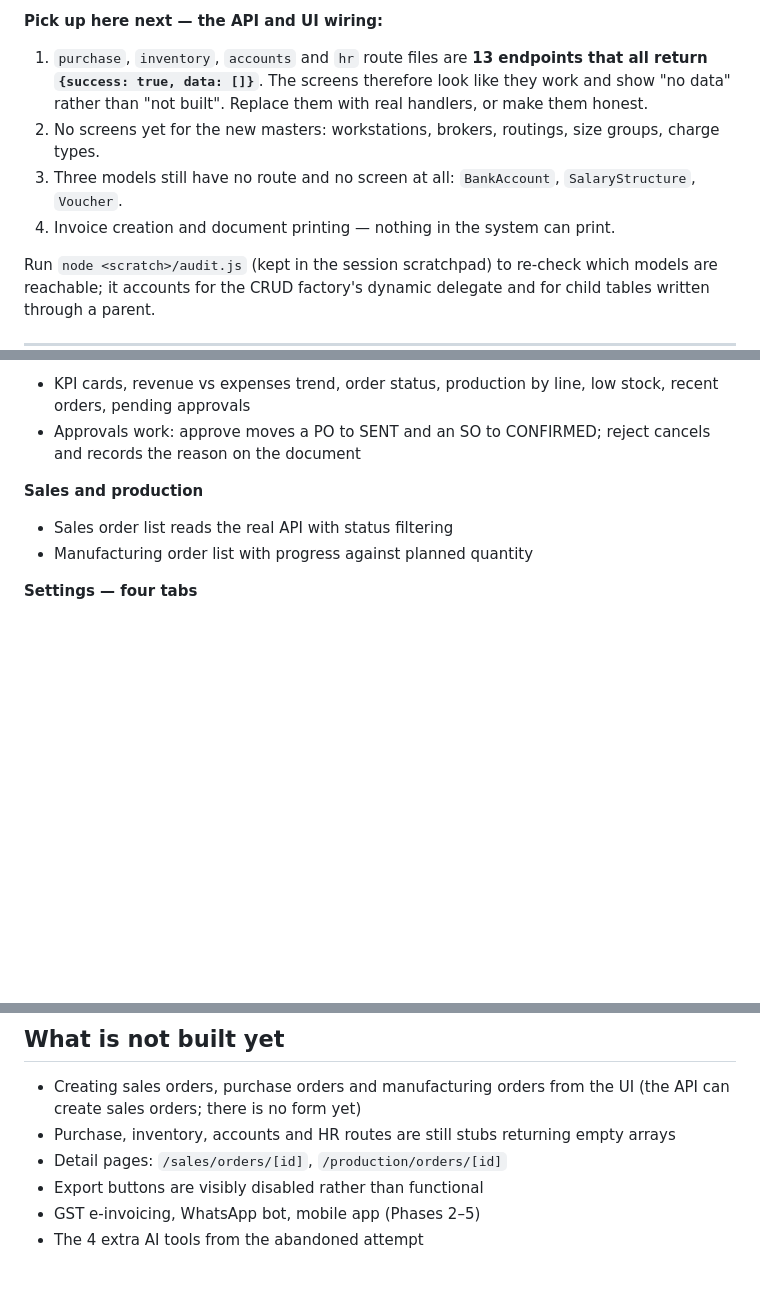
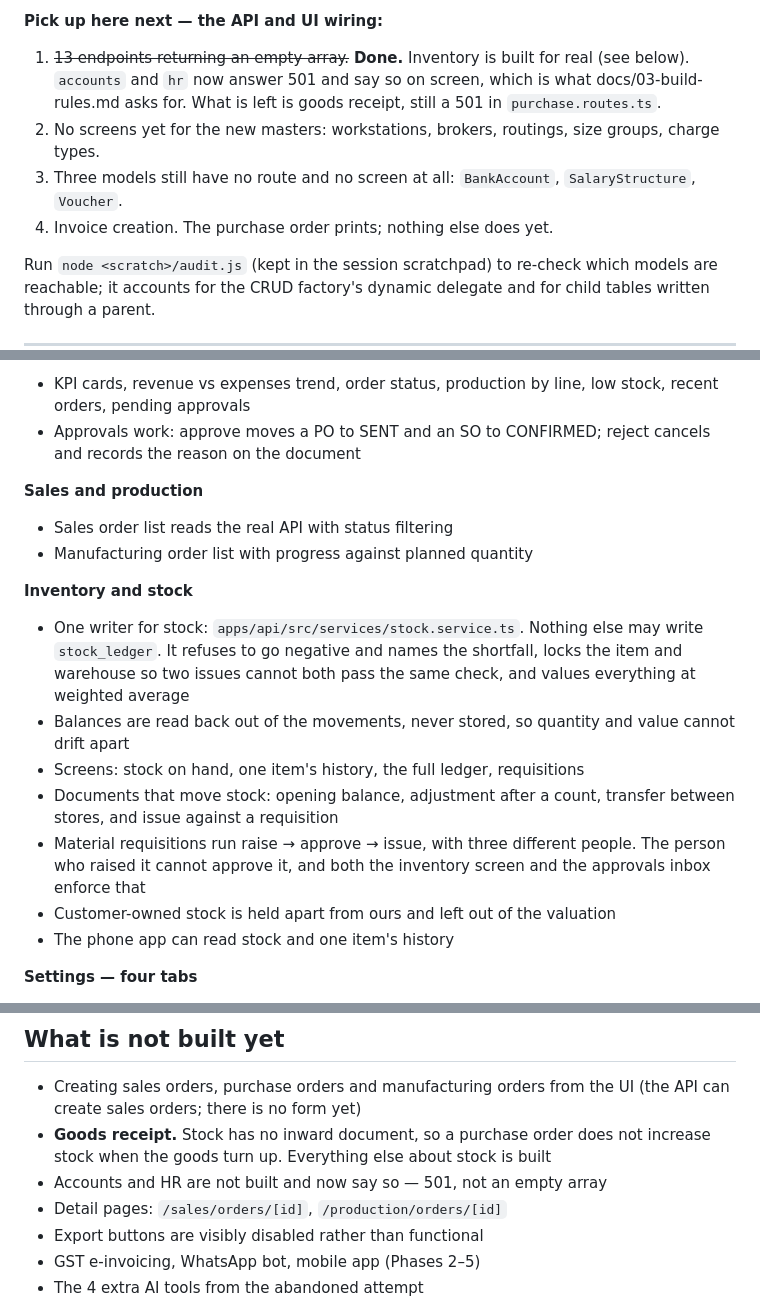
Before and after one commit to gavhanemk/ld-erp-solution, a Markdown page: PROJECT_STATUS.md, 3 parts joined by grey strips. GitHub-like rendering; blank space fills up the shorter version.

Commit message:
Correct the status file: inventory is built (#5)
The file still told the team that inventory was 13 endpoints returning an empty array. That stopped being true two commits ago — stock, the ledger and material requisitions are all built and merged — and somebody reading it first, as it asks them to, would have gone looking for work that is done.

Goods receipt is the one thing genuinely still missing, so it is now named as such rather than hidden inside a list of four modules.

Co-authored-by: Aditya Lohar <108823507+mendoza0123@users.noreply.github.com>
Co-authored-by: Claude Opus 5 (1M context) <noreply@anthropic.com>

```diff
--- a/PROJECT_STATUS.md
+++ b/PROJECT_STATUS.md
@@ -142,15 +142,15 @@ where relations belonged, and 23 models with no way to reach them at all.
 
 **Pick up here next — the API and UI wiring:**
 
-1. `purchase`, `inventory`, `accounts` and `hr` route files are **13 endpoints
-   that all return `{success: true, data: []}`**. The screens therefore look
-   like they work and show "no data" rather than "not built". Replace them with
-   real handlers, or make them honest.
+1. ~~13 endpoints returning an empty array.~~ **Done.** Inventory is built for
+   real (see below). `accounts` and `hr` now answer 501 and say so on screen,
+   which is what docs/03-build-rules.md asks for. What is left is goods
+   receipt, still a 501 in `purchase.routes.ts`.
 2. No screens yet for the new masters: workstations, brokers, routings, size
    groups, charge types.
 3. Three models still have no route and no screen at all: `BankAccount`,
    `SalaryStructure`, `Voucher`.
-4. Invoice creation and document printing — nothing in the system can print.
+4. Invoice creation. The purchase order prints; nothing else does yet.
 
 Run `node <scratch>/audit.js` (kept in the session scratchpad) to re-check which
 models are reachable; it accounts for the CRUD factory's dynamic delegate and
@@ -265,6 +265,22 @@ identical, but its `ai.service.ts` has 4 extra AI tools worth porting
 - Sales order list reads the real API with status filtering
 - Manufacturing order list with progress against planned quantity
 
+**Inventory and stock**
+- One writer for stock: `apps/api/src/services/stock.service.ts`. Nothing else
+  may write `stock_ledger`. It refuses to go negative and names the shortfall,
+  locks the item and warehouse so two issues cannot both pass the same check,
+  and values everything at weighted average
+- Balances are read back out of the movements, never stored, so quantity and
+  value cannot drift apart
+- Screens: stock on hand, one item's history, the full ledger, requisitions
+- Documents that move stock: opening balance, adjustment after a count,
+  transfer between stores, and issue against a requisition
+- Material requisitions run raise → approve → issue, with three different
+  people. The person who raised it cannot approve it, and both the inventory
+  screen and the approvals inbox enforce that
+- Customer-owned stock is held apart from ours and left out of the valuation
+- The phone app can read stock and one item's history
+
 **Settings — four tabs**
 - Company: profile and GSTIN, financial year, document numbering with a live
   preview of the next number, GST rates with one default
@@ -290,8 +306,9 @@ identical, but its `ai.service.ts` has 4 extra AI tools worth porting
 
 - Creating sales orders, purchase orders and manufacturing orders from the UI
   (the API can create sales orders; there is no form yet)
-- Purchase, inventory, accounts and HR routes are still stubs returning empty
-  arrays
+- **Goods receipt.** Stock has no inward document, so a purchase order does not
+  increase stock when the goods turn up. Everything else about stock is built
+- Accounts and HR are not built and now say so — 501, not an empty array
 - Detail pages: `/sales/orders/[id]`, `/production/orders/[id]`
 - Export buttons are visibly disabled rather than functional
 - GST e-invoicing, WhatsApp bot, mobile app (Phases 2–5)
```
Also changed, not shown: other parts of PROJECT_STATUS.md (+2 -2 lines).
